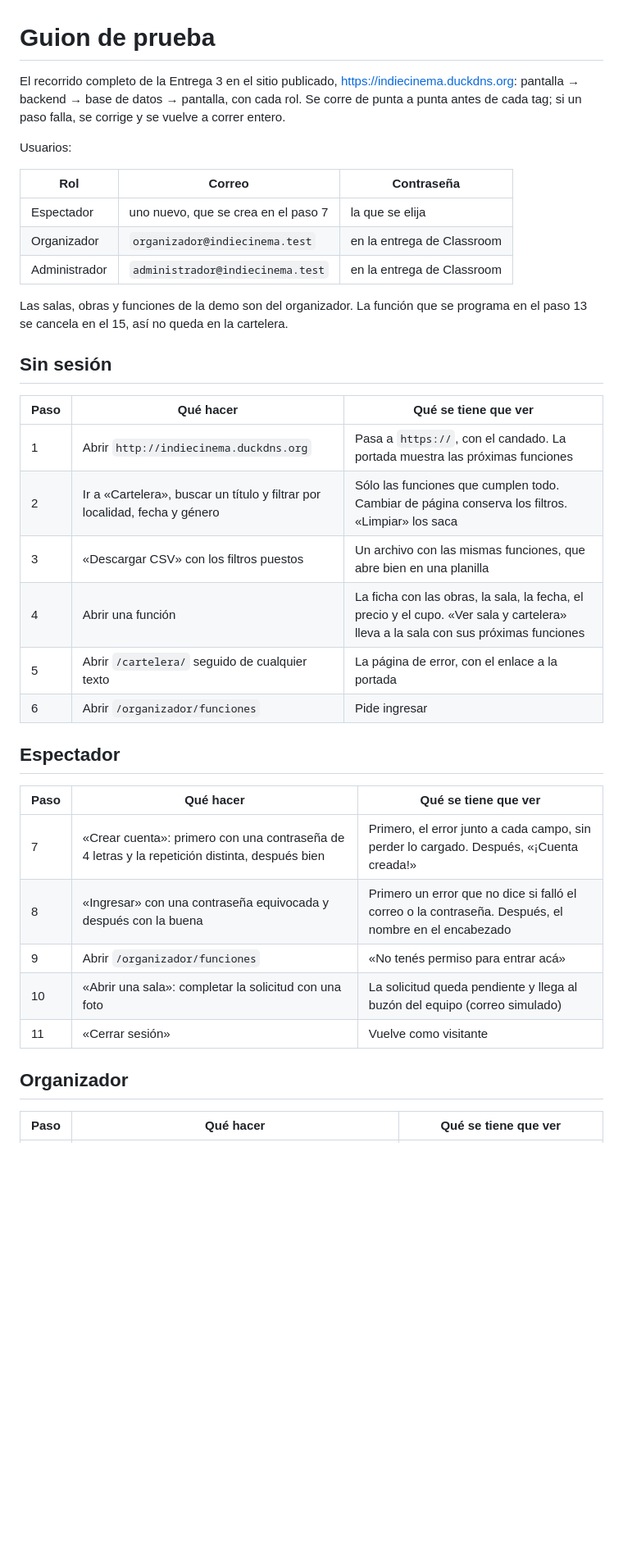
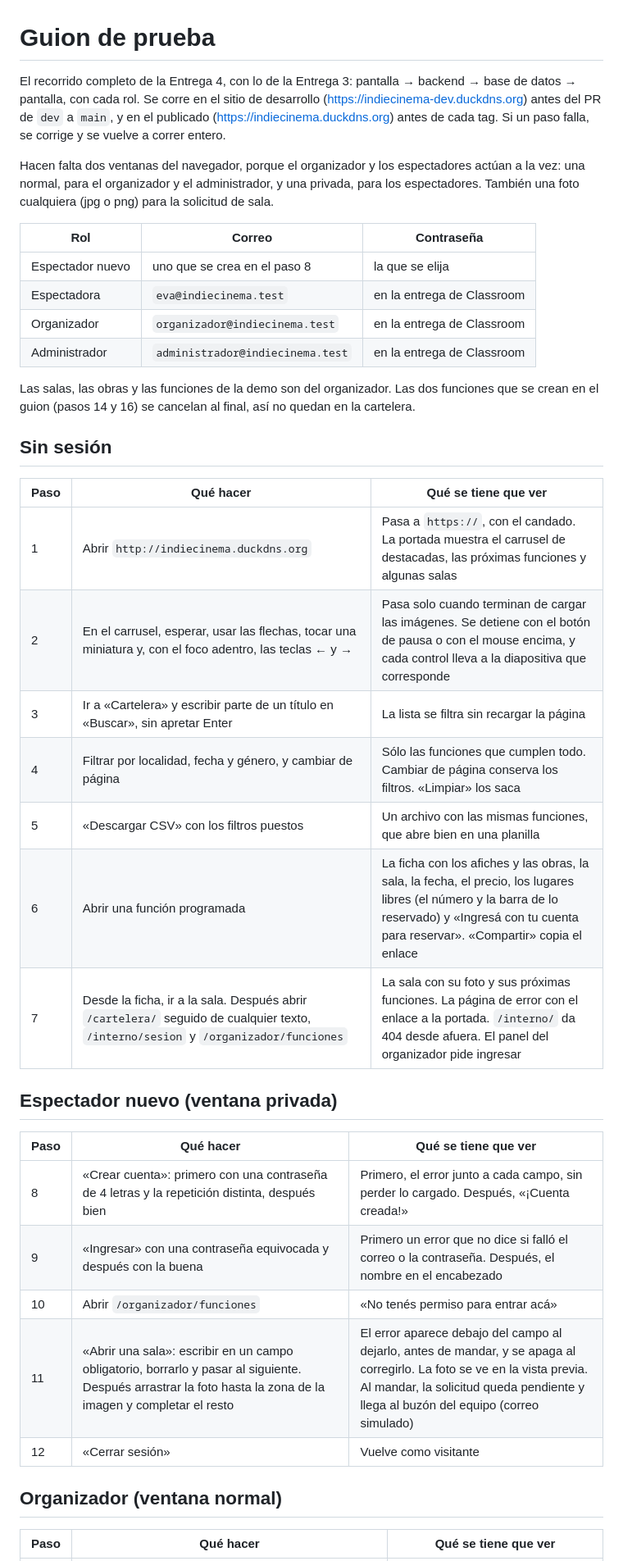
Before and after one commit to cerberus-paw/backend-indiecinema, a Markdown page: docs/guion-de-prueba.md, the part around one of its changes. Shown at 82% size. GitHub-like rendering; blank space fills up the shorter version.

Commit message:
docs: guion de prueba de la entrega 4, con la votación, el acuerdo, las reservas y sus paneles (IC-319)

```diff
--- a/docs/guion-de-prueba.md
+++ b/docs/guion-de-prueba.md
@@ -1,42 +1,47 @@
 # Guion de prueba
 
-El recorrido completo de la Entrega 3 en el sitio publicado, https://indiecinema.duckdns.org:
-pantalla → backend → base de datos → pantalla, con cada rol. Se corre de punta a punta antes de
-cada tag; si un paso falla, se corrige y se vuelve a correr entero.
+El recorrido completo de la Entrega 4, con lo de la Entrega 3: pantalla → backend → base de datos →
+pantalla, con cada rol. Se corre en el sitio de desarrollo (https://indiecinema-dev.duckdns.org)
+antes del PR de `dev` a `main`, y en el publicado (https://indiecinema.duckdns.org) antes de cada
+tag. Si un paso falla, se corrige y se vuelve a correr entero.
 
-Usuarios:
+Hacen falta dos ventanas del navegador, porque el organizador y los espectadores actúan a la vez:
+una normal, para el organizador y el administrador, y una privada, para los espectadores. También
+una foto cualquiera (jpg o png) para la solicitud de sala.
 
 | Rol | Correo | Contraseña |
 |---|---|---|
-| Espectador | uno nuevo, que se crea en el paso 7 | la que se elija |
+| Espectador nuevo | uno que se crea en el paso 8 | la que se elija |
+| Espectadora | `eva@indiecinema.test` | en la entrega de Classroom |
 | Organizador | `organizador@indiecinema.test` | en la entrega de Classroom |
 | Administrador | `administrador@indiecinema.test` | en la entrega de Classroom |
 
-Las salas, obras y funciones de la demo son del organizador. La función que se programa en el
-paso 13 se cancela en el 15, así no queda en la cartelera.
+Las salas, las obras y las funciones de la demo son del organizador. Las dos funciones que se
+crean en el guion (pasos 14 y 16) se cancelan al final, así no quedan en la cartelera.
 
 ## Sin sesión
 
 | Paso | Qué hacer | Qué se tiene que ver |
 |---|---|---|
-| 1 | Abrir `http://indiecinema.duckdns.org` | Pasa a `https://`, con el candado. La portada muestra las próximas funciones |
-| 2 | Ir a «Cartelera», buscar un título y filtrar por localidad, fecha y género | Sólo las funciones que cumplen todo. Cambiar de página conserva los filtros. «Limpiar» los saca |
-| 3 | «Descargar CSV» con los filtros puestos | Un archivo con las mismas funciones, que abre bien en una planilla |
-| 4 | Abrir una función | La ficha con las obras, la sala, la fecha, el precio y el cupo. «Ver sala y cartelera» lleva a la sala con sus próximas funciones |
-| 5 | Abrir `/cartelera/` seguido de cualquier texto | La página de error, con el enlace a la portada |
-| 6 | Abrir `/organizador/funciones` | Pide ingresar |
+| 1 | Abrir `http://indiecinema.duckdns.org` | Pasa a `https://`, con el candado. La portada muestra el carrusel de destacadas, las próximas funciones y algunas salas |
+| 2 | En el carrusel, esperar, usar las flechas, tocar una miniatura y, con el foco adentro, las teclas ← y → | Pasa solo cuando terminan de cargar las imágenes. Se detiene con el botón de pausa o con el mouse encima, y cada control lleva a la diapositiva que corresponde |
+| 3 | Ir a «Cartelera» y escribir parte de un título en «Buscar», sin apretar Enter | La lista se filtra sin recargar la página |
+| 4 | Filtrar por localidad, fecha y género, y cambiar de página | Sólo las funciones que cumplen todo. Cambiar de página conserva los filtros. «Limpiar» los saca |
+| 5 | «Descargar CSV» con los filtros puestos | Un archivo con las mismas funciones, que abre bien en una planilla |
+| 6 | Abrir una función programada | La ficha con los afiches y las obras, la sala, la fecha, el precio, los lugares libres (el número y la barra de lo reservado) y «Ingresá con tu cuenta para reservar». «Compartir» copia el enlace |
+| 7 | Desde la ficha, ir a la sala. Después abrir `/cartelera/` seguido de cualquier texto, `/interno/sesion` y `/organizador/funciones` | La sala con su foto y sus próximas funciones. La página de error con el enlace a la portada. `/interno/` da 404 desde afuera. El panel del organizador pide ingresar |
 
-## Espectador
+## Espectador nuevo (ventana privada)
 
 | Paso | Qué hacer | Qué se tiene que ver |
 |---|---|---|
-| 7 | «Crear cuenta»: primero con una contraseña de 4 letras y la repetición distinta, después bien | Primero, el error junto a cada campo, sin perder lo cargado. Después, «¡Cuenta creada!» |
-| 8 | «Ingresar» con una contraseña equivocada y después con la buena | Primero un error que no dice si falló el correo o la contraseña. Después, el nombre en el encabezado |
-| 9 | Abrir `/organizador/funciones` | «No tenés permiso para entrar acá» |
-| 10 | «Abrir una sala»: completar la solicitud con una foto | La solicitud queda pendiente y llega al buzón del equipo (correo simulado) |
-| 11 | «Cerrar sesión» | Vuelve como visitante |
+| 8 | «Crear cuenta»: primero con una contraseña de 4 letras y la repetición distinta, después bien | Primero, el error junto a cada campo, sin perder lo cargado. Después, «¡Cuenta creada!» |
+| 9 | «Ingresar» con una contraseña equivocada y después con la buena | Primero un error que no dice si falló el correo o la contraseña. Después, el nombre en el encabezado |
+| 10 | Abrir `/organizador/funciones` | «No tenés permiso para entrar acá» |
+| 11 | «Abrir una sala»: escribir en un campo obligatorio, borrarlo y pasar al siguiente. Después arrastrar la foto hasta la zona de la imagen y completar el resto | El error aparece debajo del campo al dejarlo, antes de mandar, y se apaga al corregirlo. La foto se ve en la vista previa. Al mandar, la solicitud queda pendiente y llega al buzón del equipo (correo simulado) |
+| 12 | «Cerrar sesión» | Vuelve como visitante |
 
-## Organizador
+## Organizador (ventana normal)
 
 | Paso | Qué hacer | Qué se tiene que ver |
 |---|---|---|
```
Also changed, not shown: other parts of docs/guion-de-prueba.md (+41 -11 lines).
